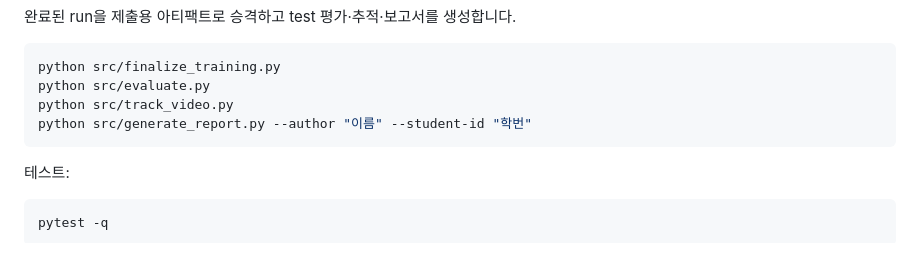
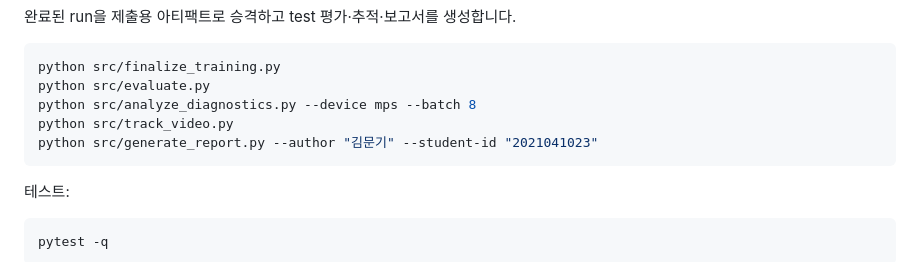
Before and after one commit to mk-isos/ML-YOLO-Assignment2, a Markdown page: README.md, the part around one of its changes. Drawn GitHub-style.

````diff
--- a/README.md
+++ b/README.md
@@ -92,8 +113,9 @@ PYTORCH_ENABLE_MPS_FALLBACK=1 YOLO_CONFIG_DIR=.cache/ultralytics \
 ```bash
 python src/finalize_training.py
 python src/evaluate.py
+python src/analyze_diagnostics.py --device mps --batch 8
 python src/track_video.py
-python src/generate_report.py --author "이름" --student-id "학번"
+python src/generate_report.py --author "김문기" --student-id "2021041023"
 ```
 
 테스트:
````
Also changed, not shown: other parts of README.md (+22 -1 lines), results/plots/confidence_threshold_analysis.png (added), results/plots/size_recall_analysis.png (added), results/predictions/confidence_threshold_comparison.jpg (added), 7 other files.
